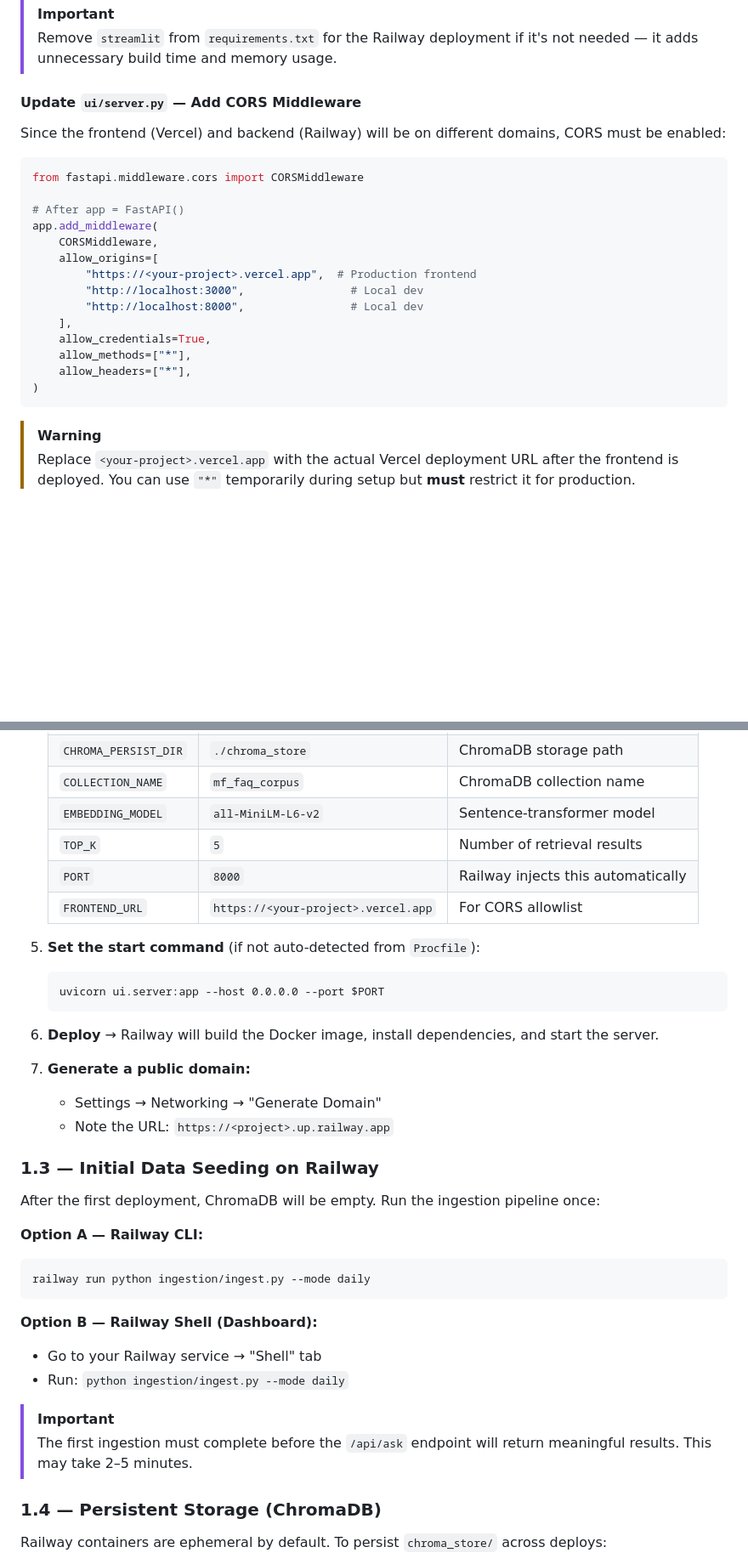
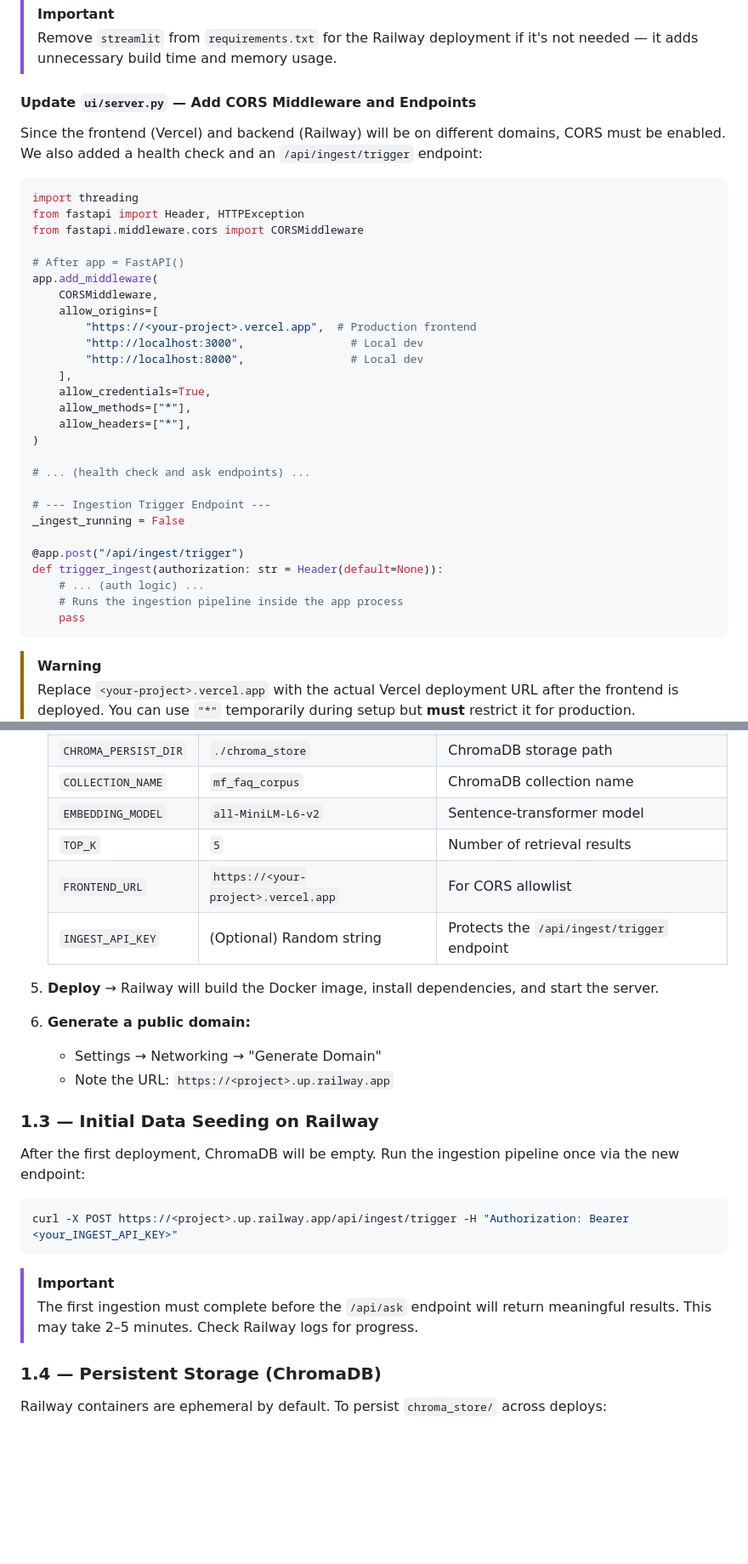
Before and after one commit to nikhil1102-ai/raq_mf_faq, a Markdown page: docs/deploymentPlan.md, 2 parts joined by grey strips. Shown at 85% size. GitHub-like rendering; blank space fills up the shorter version.

````diff
--- a/docs/deploymentPlan.md
+++ b/docs/deploymentPlan.md
@@ -105,11 +89,13 @@ uvicorn[standard]
 > [!IMPORTANT]
 > Remove `streamlit` from `requirements.txt` for the Railway deployment if it's not needed — it adds unnecessary build time and memory usage.
 
-#### Update `ui/server.py` — Add CORS Middleware
+#### Update `ui/server.py` — Add CORS Middleware and Endpoints
 
-Since the frontend (Vercel) and backend (Railway) will be on different domains, CORS must be enabled:
+Since the frontend (Vercel) and backend (Railway) will be on different domains, CORS must be enabled. We also added a health check and an `/api/ingest/trigger` endpoint:
 
 ```python
+import threading
+from fastapi import Header, HTTPException
 from fastapi.middleware.cors import CORSMiddleware
 
 # After app = FastAPI()
@@ -124,6 +110,17 @@ app.add_middleware(
     allow_methods=["*"],
     allow_headers=["*"],
 )
+
+# ... (health check and ask endpoints) ...
+
+# --- Ingestion Trigger Endpoint ---
+_ingest_running = False
+
+@app.post("/api/ingest/trigger")
+def trigger_ingest(authorization: str = Header(default=None)):
+    # ... (auth logic) ...
+    # Runs the ingestion pipeline inside the app process
+    pass
 ```
 
 > [!WARNING]
@@ -143,35 +140,25 @@ app.add_middleware(
    | `COLLECTION_NAME` | `mf_faq_corpus` | ChromaDB collection name |
    | `EMBEDDING_MODEL` | `all-MiniLM-L6-v2` | Sentence-transformer model |
    | `TOP_K` | `5` | Number of retrieval results |
-   | `PORT` | `8000` | Railway injects this automatically |
    | `FRONTEND_URL` | `https://<your-project>.vercel.app` | For CORS allowlist |
+   | `INGEST_API_KEY` | (Optional) Random string | Protects the `/api/ingest/trigger` endpoint |
 
-5. **Set the start command** (if not auto-detected from `Procfile`):
-   ```
-   uvicorn ui.server:app --host 0.0.0.0 --port $PORT
-   ```
+5. **Deploy** → Railway will build the Docker image, install dependencies, and start the server.
 
-6. **Deploy** → Railway will build the Docker image, install dependencies, and start the server.
-
-7. **Generate a public domain:**
+6. **Generate a public domain:**
    - Settings → Networking → "Generate Domain"
    - Note the URL: `https://<project>.up.railway.app`
 
 ### 1.3 — Initial Data Seeding on Railway
 
-After the first deployment, ChromaDB will be empty. Run the ingestion pipeline once:
+After the first deployment, ChromaDB will be empty. Run the ingestion pipeline once via the new endpoint:
 
-**Option A — Railway CLI:**
 ```bash
-railway run python ingestion/ingest.py --mode daily
+curl -X POST https://<project>.up.railway.app/api/ingest/trigger -H "Authorization: Bearer <your_INGEST_API_KEY>"
 ```
 
-**Option B — Railway Shell (Dashboard):**
-- Go to your Railway service → "Shell" tab
-- Run: `python ingestion/ingest.py --mode daily`
-
 > [!IMPORTANT]
-> The first ingestion must complete before the `/api/ask` endpoint will return meaningful results. This may take 2–5 minutes.
+> The first ingestion must complete before the `/api/ask` endpoint will return meaningful results. This may take 2–5 minutes. Check Railway logs for progress.
 
 ### 1.4 — Persistent Storage (ChromaDB)
 
````
Also changed, not shown: other parts of docs/deploymentPlan.md (+41 -47 lines).
